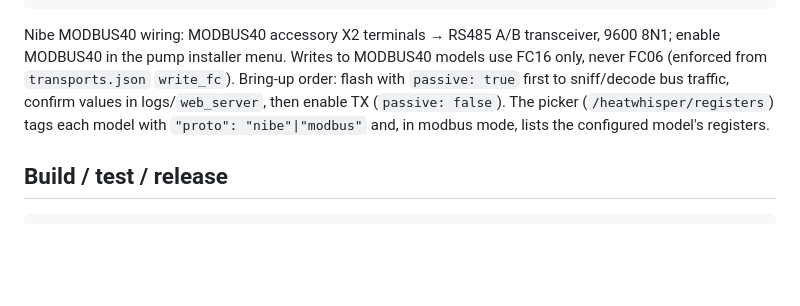
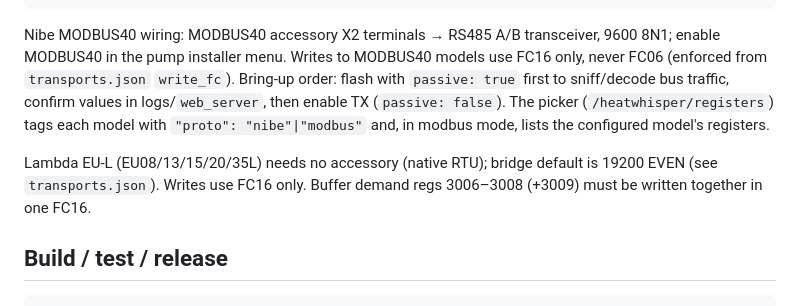
Before and after one commit to burken-dev/heat-whisper, a Markdown page: README.md, the part around the change. Drawn GitHub-style; blank space fills up the shorter version.

Commit message:
docs: Lambda EU-L Modbus-RTU support note

````diff
--- a/README.md
+++ b/README.md
@@ -103,6 +103,8 @@ heatwhisper:
 
 Nibe MODBUS40 wiring: MODBUS40 accessory X2 terminals → RS485 A/B transceiver, 9600 8N1; enable MODBUS40 in the pump installer menu. Writes to MODBUS40 models use FC16 only, never FC06 (enforced from `transports.json` `write_fc`). Bring-up order: flash with `passive: true` first to sniff/decode bus traffic, confirm values in logs/`web_server`, then enable TX (`passive: false`). The picker (`/heatwhisper/registers`) tags each model with `"proto": "nibe"|"modbus"` and, in modbus mode, lists the configured model's registers.
 
+Lambda EU-L (EU08/13/15/20/35L) needs no accessory (native RTU); bridge default is 19200 EVEN (see `transports.json`). Writes use FC16 only. Buffer demand regs 3006–3008 (+3009) must be written together in one FC16.
+
 ## Build / test / release
 
 ```bash
````
